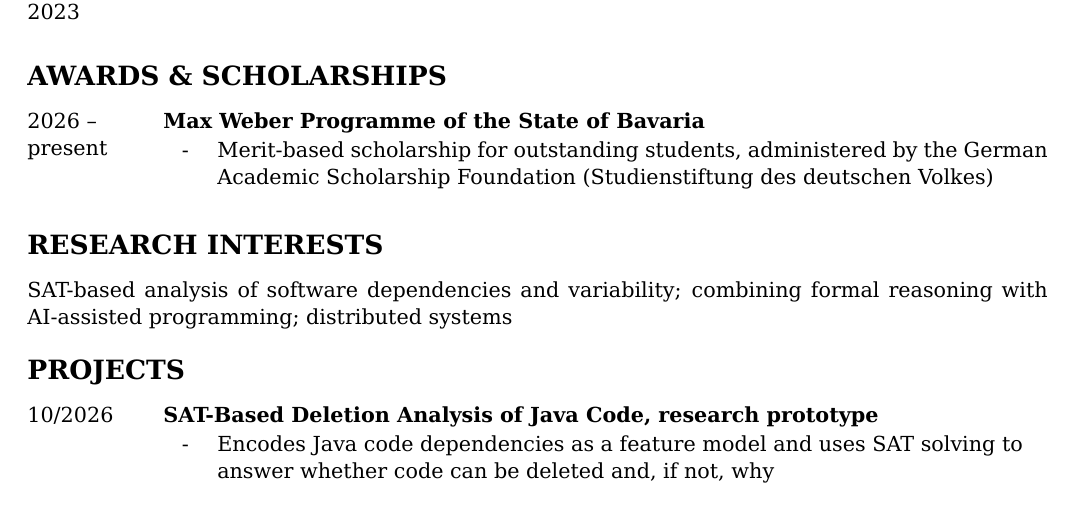
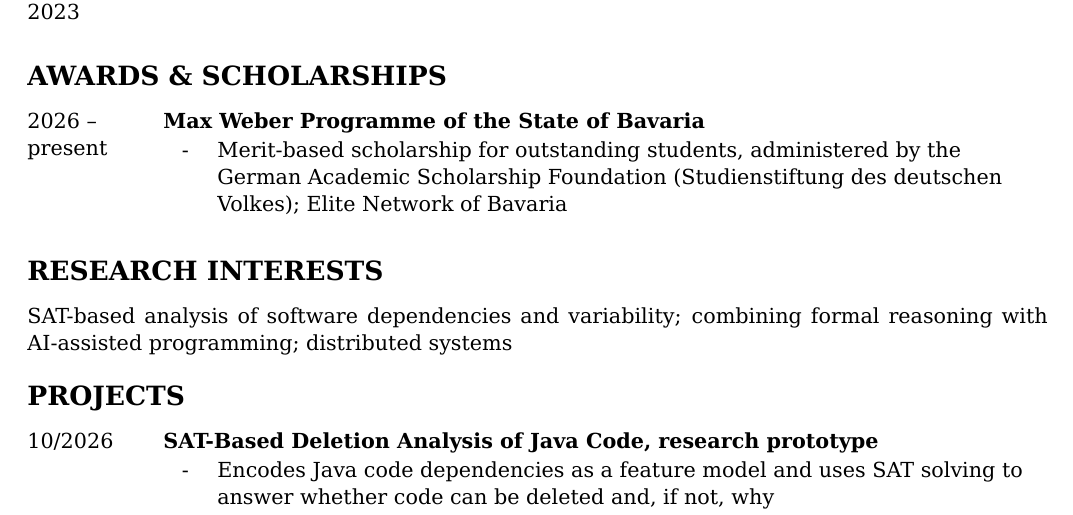
Before and after one commit to MathisBurger/MathisBurger, a LaTeX CV (cv-academic.tex): part of page 1 of 2, cut so that both start at the same text. Compiled offline with XeLaTeX.

Commit message:
feat: Updated academic CV

```diff
--- a/cv-academic.tex
+++ b/cv-academic.tex
@@ -93,7 +93,7 @@
 
 \cventry{2026 -- present}{Max Weber Programme of the State of Bavaria}{}
   {\item Merit-based scholarship for outstanding students, administered by the
-         German Academic Scholarship Foundation (Studienstiftung des deutschen Volkes)}
+         German Academic Scholarship Foundation (Studienstiftung des deutschen Volkes); Elite Network of Bavaria}
 
 % ---------------------------------------------------------------------
 \cvsection{Research Interests}
```
